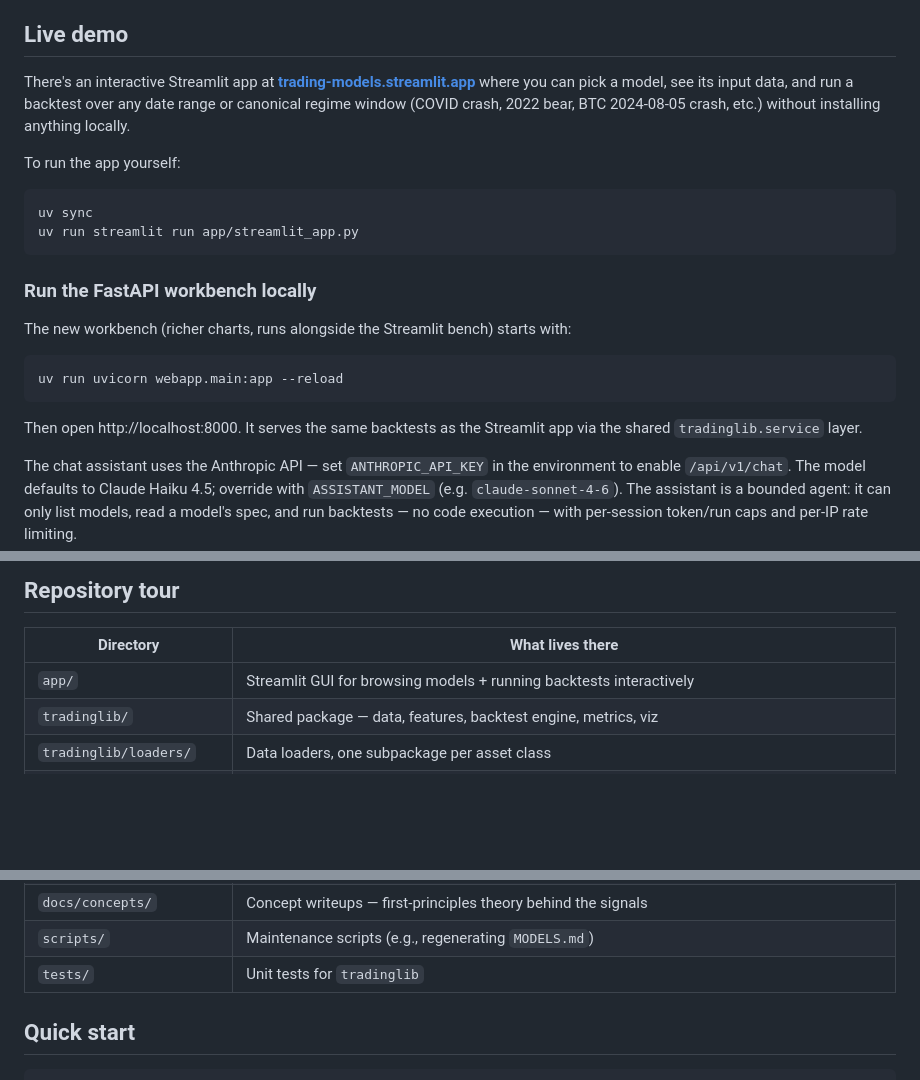
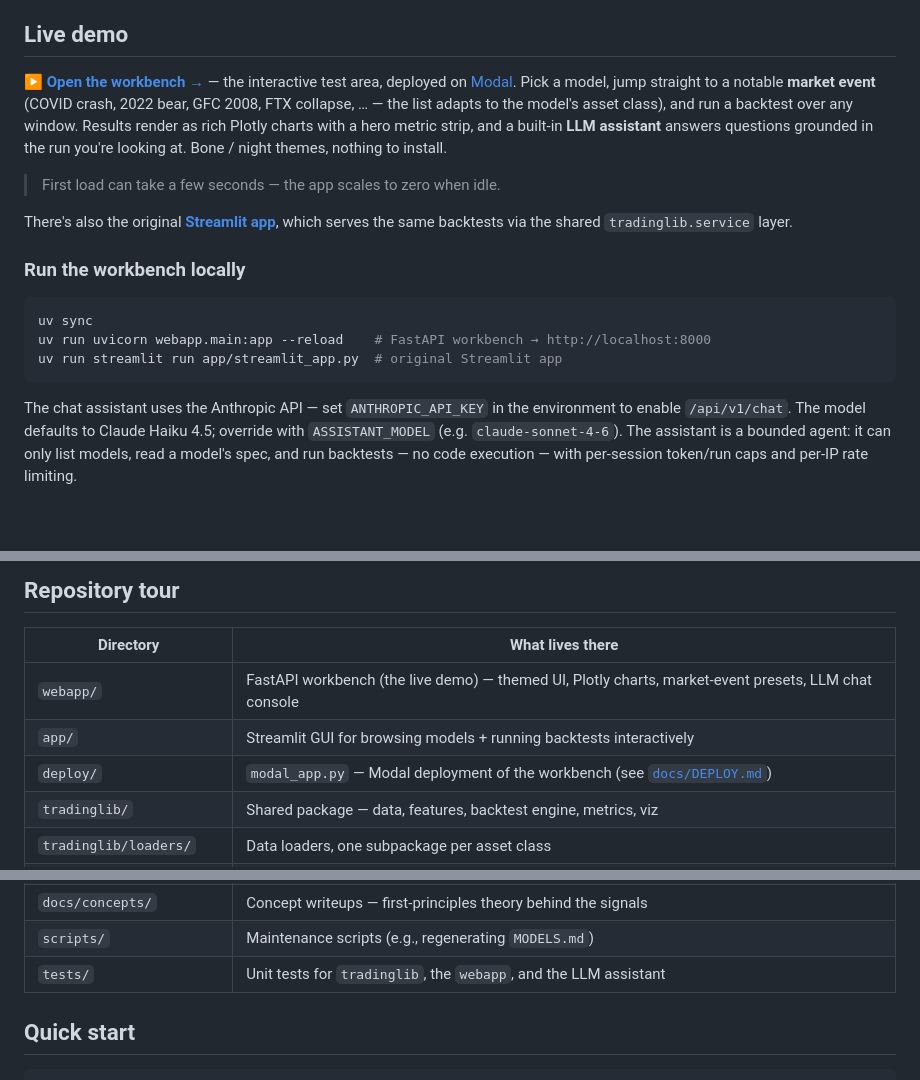
Before and after one commit to VanKyle00/trading-models, a Markdown page: README.md, 3 parts joined by grey strips. GitHub-like rendering; blank space fills up the shorter version.

Commit message:
docs(readme): lead with the live Modal workbench + document new features
Point the Live demo section at the deployed workbench (the interactive test
area) with its market-event presets, themed UI, and LLM chat console; keep the
Streamlit app as the secondary option. Add webapp/ and deploy/ to the repository
tour and broaden the tests/ entry.

````diff
--- a/README.md
+++ b/README.md
@@ -14,26 +14,26 @@ table below are directly comparable.
 
 ## Live demo
 
-There's an interactive Streamlit app at **[trading-models.streamlit.app](https://trading-models-swqny2mhsqftylrq8hj3w9.streamlit.app/)**
-where you can pick a model, see its input data, and run a backtest over
-any date range or canonical regime window (COVID crash, 2022 bear, BTC
-2024-08-05 crash, etc.) without installing anything locally.
+**▶ [Open the workbench →](https://van-kyle-00--trading-models-workbench-fastapi-app.modal.run)**
+— the interactive test area, deployed on [Modal](https://modal.com). Pick a
+model, jump straight to a notable **market event** (COVID crash, 2022 bear,
+GFC 2008, FTX collapse, … — the list adapts to the model's asset class), and
+run a backtest over any window. Results render as rich Plotly charts with a
+hero metric strip, and a built-in **LLM assistant** answers questions grounded
+in the run you're looking at. Bone / night themes, nothing to install.
 
-To run the app yourself:
+> First load can take a few seconds — the app scales to zero when idle.
+
+There's also the original **[Streamlit app](https://trading-models-swqny2mhsqftylrq8hj3w9.streamlit.app/)**,
+which serves the same backtests via the shared `tradinglib.service` layer.
+
+### Run the workbench locally
 
 ```bash
 uv sync
-uv run streamlit run app/streamlit_app.py
+uv run uvicorn webapp.main:app --reload    # FastAPI workbench → http://localhost:8000
+uv run streamlit run app/streamlit_app.py  # original Streamlit app
 ```
-
-### Run the FastAPI workbench locally
-
-The new workbench (richer charts, runs alongside the Streamlit bench) starts with:
-
-    uv run uvicorn webapp.main:app --reload
-
-Then open http://localhost:8000. It serves the same backtests as the Streamlit
-app via the shared `tradinglib.service` layer.
 
 The chat assistant uses the Anthropic API — set `ANTHROPIC_API_KEY` in the
 environment to enable `/api/v1/chat`. The model defaults to Claude Haiku 4.5;
@@ -98,7 +98,9 @@ auto-generated from each model's `model.md` frontmatter.
 
 | Directory | What lives there |
 | --- | --- |
+| `webapp/` | FastAPI workbench (the live demo) — themed UI, Plotly charts, market-event presets, LLM chat console |
 | `app/` | Streamlit GUI for browsing models + running backtests interactively |
+| `deploy/` | `modal_app.py` — Modal deployment of the workbench (see [`docs/DEPLOY.md`](docs/DEPLOY.md)) |
 | `tradinglib/` | Shared package — data, features, backtest engine, metrics, viz |
 | `tradinglib/loaders/` | Data loaders, one subpackage per asset class |
 | `data/ingestion/` | Documentation of each data source |
@@ -112,7 +114,7 @@ auto-generated from each model's `model.md` frontmatter.
 | `docs/models/` | Working papers — one empirical breakdown per model (the model catalogue) |
 | `docs/concepts/` | Concept writeups — first-principles theory behind the signals |
 | `scripts/` | Maintenance scripts (e.g., regenerating `MODELS.md`) |
-| `tests/` | Unit tests for `tradinglib` |
+| `tests/` | Unit tests for `tradinglib`, the `webapp`, and the LLM assistant |
 
 ## Quick start
 
````
